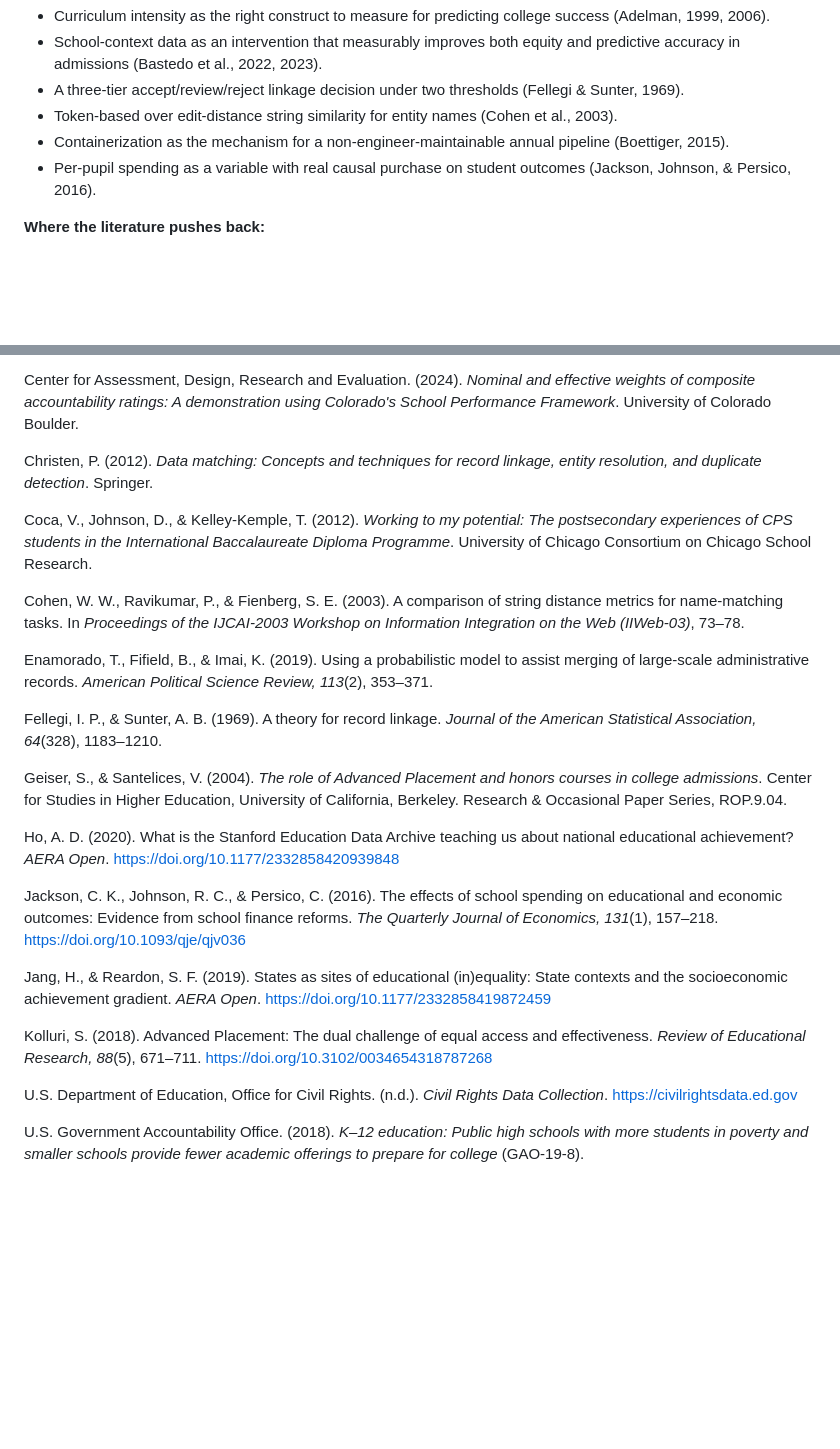
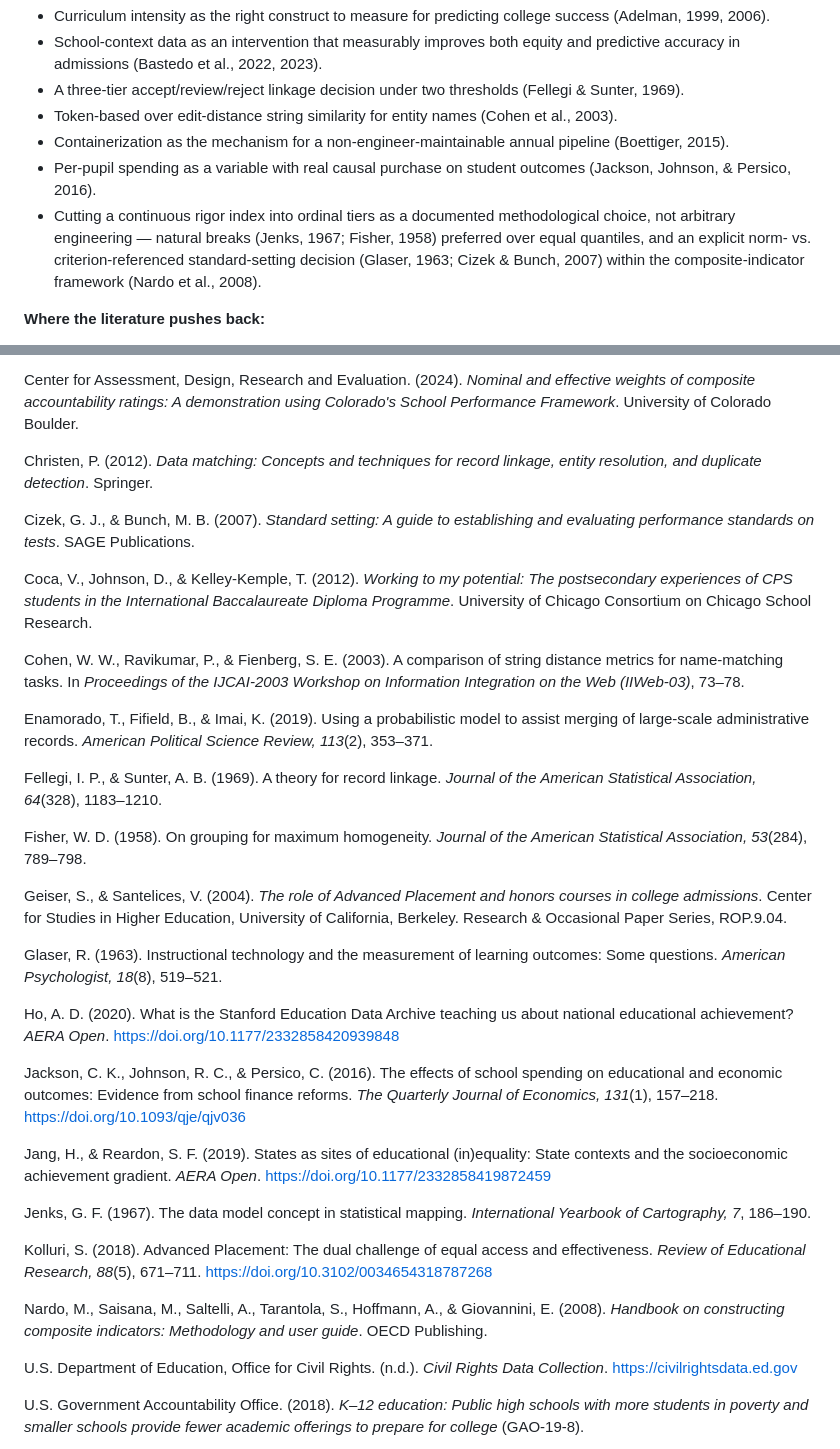
Before and after one commit to mchalekson/498-capstone, a Markdown page: literature_review.md, 2 parts joined by grey strips. GitHub-like rendering; blank space fills up the shorter version.

```diff
--- a/literature_review.md
+++ b/literature_review.md
@@ -145,6 +153,7 @@ This maps precisely onto the project's stated stakeholder need: a pipeline Bob's
 - Token-based over edit-distance string similarity for entity names (Cohen et al., 2003).
 - Containerization as the mechanism for a non-engineer-maintainable annual pipeline (Boettiger, 2015).
 - Per-pupil spending as a variable with real causal purchase on student outcomes (Jackson, Johnson, & Persico, 2016).
+- Cutting a continuous rigor index into ordinal tiers as a documented methodological choice, not arbitrary engineering — natural breaks (Jenks, 1967; Fisher, 1958) preferred over equal quantiles, and an explicit norm- vs. criterion-referenced standard-setting decision (Glaser, 1963; Cizek & Bunch, 2007) within the composite-indicator framework (Nardo et al., 2008).
 
 **Where the literature pushes back:**
 - Course *availability* is a weak predictor of college outcomes; exam *performance* is a strong one (Geiser & Santelices, 2004). The model is built mostly on the former. The tier should be named and described accordingly.
@@ -179,6 +188,8 @@ Center for Assessment, Design, Research and Evaluation. (2024). *Nominal and eff
 
 Christen, P. (2012). *Data matching: Concepts and techniques for record linkage, entity resolution, and duplicate detection*. Springer.
 
+Cizek, G. J., & Bunch, M. B. (2007). *Standard setting: A guide to establishing and evaluating performance standards on tests*. SAGE Publications.
+
 Coca, V., Johnson, D., & Kelley-Kemple, T. (2012). *Working to my potential: The postsecondary experiences of CPS students in the International Baccalaureate Diploma Programme*. University of Chicago Consortium on Chicago School Research.
 
 Cohen, W. W., Ravikumar, P., & Fienberg, S. E. (2003). A comparison of string distance metrics for name-matching tasks. In *Proceedings of the IJCAI-2003 Workshop on Information Integration on the Web (IIWeb-03)*, 73–78.
@@ -187,7 +198,11 @@ Enamorado, T., Fifield, B., & Imai, K. (2019). Using a probabilistic model to as
 
 Fellegi, I. P., & Sunter, A. B. (1969). A theory for record linkage. *Journal of the American Statistical Association, 64*(328), 1183–1210.
 
+Fisher, W. D. (1958). On grouping for maximum homogeneity. *Journal of the American Statistical Association, 53*(284), 789–798.
+
 Geiser, S., & Santelices, V. (2004). *The role of Advanced Placement and honors courses in college admissions*. Center for Studies in Higher Education, University of California, Berkeley. Research & Occasional Paper Series, ROP.9.04.
+
+Glaser, R. (1963). Instructional technology and the measurement of learning outcomes: Some questions. *American Psychologist, 18*(8), 519–521.
 
 Ho, A. D. (2020). What is the Stanford Education Data Archive teaching us about national educational achievement? *AERA Open*. https://doi.org/10.1177/2332858420939848
 
@@ -195,7 +210,11 @@ Jackson, C. K., Johnson, R. C., & Persico, C. (2016). The effects of school spen
 
 Jang, H., & Reardon, S. F. (2019). States as sites of educational (in)equality: State contexts and the socioeconomic achievement gradient. *AERA Open*. https://doi.org/10.1177/2332858419872459
 
+Jenks, G. F. (1967). The data model concept in statistical mapping. *International Yearbook of Cartography, 7*, 186–190.
+
 Kolluri, S. (2018). Advanced Placement: The dual challenge of equal access and effectiveness. *Review of Educational Research, 88*(5), 671–711. https://doi.org/10.3102/0034654318787268
+
+Nardo, M., Saisana, M., Saltelli, A., Tarantola, S., Hoffmann, A., & Giovannini, E. (2008). *Handbook on constructing composite indicators: Methodology and user guide*. OECD Publishing.
 
 U.S. Department of Education, Office for Civil Rights. (n.d.). *Civil Rights Data Collection*. https://civilrightsdata.ed.gov
 
```
Also changed, not shown: other parts of literature_review.md (+8 -0 lines), docs/RIGOR_CLASSIFICATION.md (+6 -0 lines).
